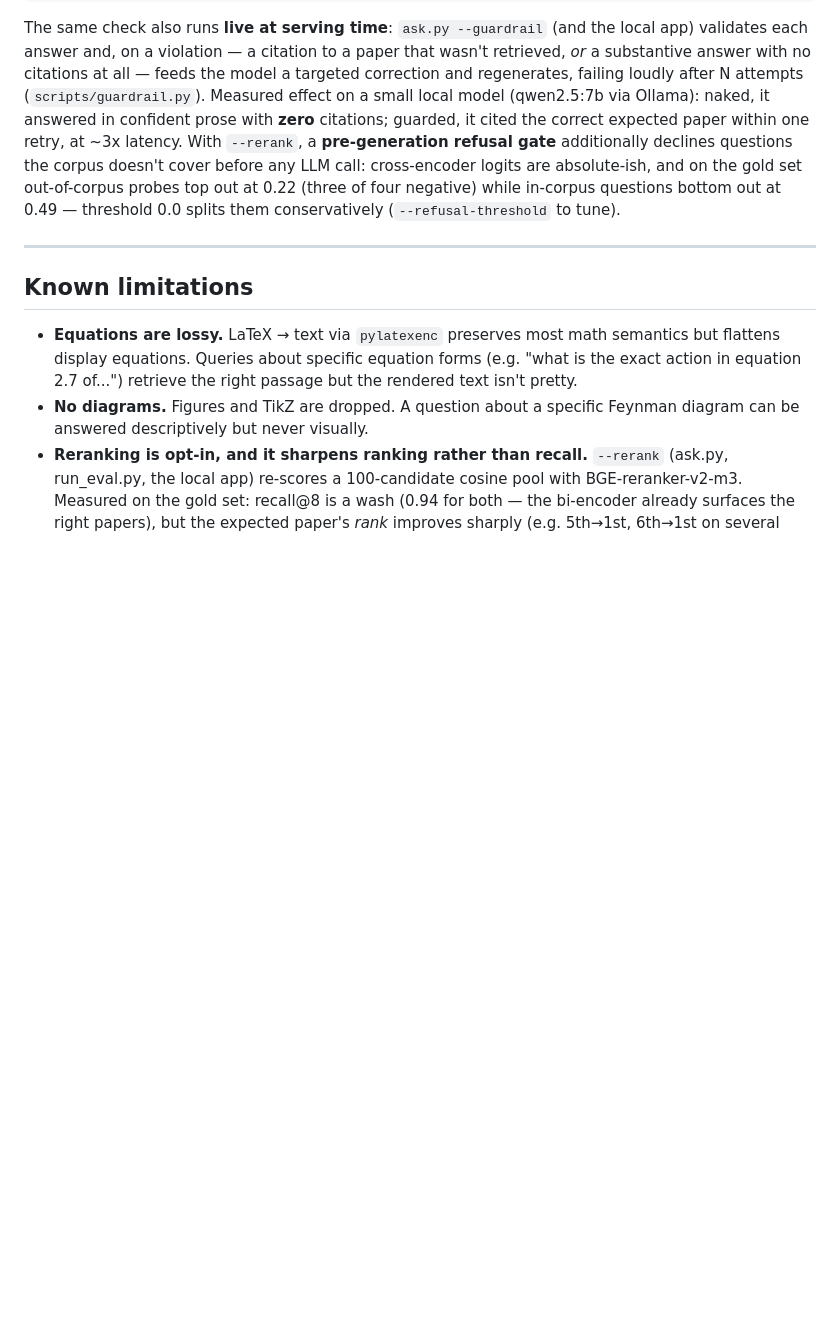
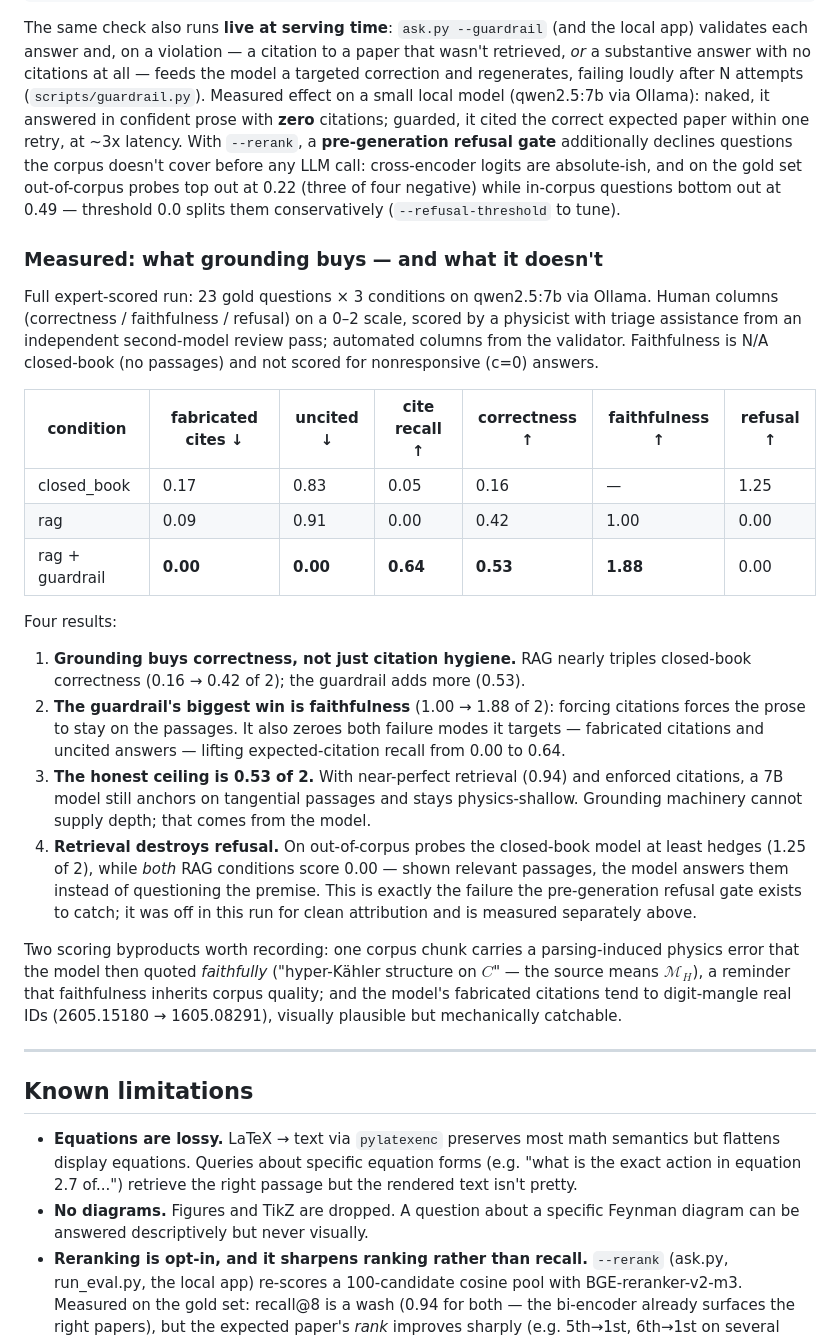
Before and after one commit to xingyang-yu/cyber-witten, a Markdown page: README.md, the part around the change. Rendered like a GitHub page; blank space fills up the shorter version.

Commit message:
README: publish the measured three-condition eval results
Full expert-scored run (23 questions x closed_book/rag/rag+guard on qwen2.5:7b, 0-2 scales, physicist-scored with second-model triage assistance). Headlines: RAG ~3x closed-book correctness (0.16->0.42), guardrail zeroes fabricated+uncited and lifts faithfulness to 1.88/2, honest ceiling 0.53/2 (grounding cannot supply physics depth), and retrieval destroys refusal on out-of-corpus probes (1.25 closed-book vs 0.00 for both RAG conditions) — the failure the pre-generation gate exists to catch. Also records two scoring byproducts: a parsing-induced corpus error faithfully quoted by the model, and digit-mangled fabricated citations.

Co-Authored-By: Claude Opus 4.8 (1M context) <noreply@anthropic.com>

```diff
--- a/README.md
+++ b/README.md
@@ -311,6 +311,25 @@ The generation step's whole promise is *grounding*: answer only from retrieved p
 
 The same check also runs **live at serving time**: `ask.py --guardrail` (and the local app) validates each answer and, on a violation — a citation to a paper that wasn't retrieved, *or* a substantive answer with no citations at all — feeds the model a targeted correction and regenerates, failing loudly after N attempts (`scripts/guardrail.py`). Measured effect on a small local model (qwen2.5:7b via Ollama): naked, it answered in confident prose with **zero** citations; guarded, it cited the correct expected paper within one retry, at ~3x latency. With `--rerank`, a **pre-generation refusal gate** additionally declines questions the corpus doesn't cover before any LLM call: cross-encoder logits are absolute-ish, and on the gold set out-of-corpus probes top out at 0.22 (three of four negative) while in-corpus questions bottom out at 0.49 — threshold 0.0 splits them conservatively (`--refusal-threshold` to tune).
 
+### Measured: what grounding buys — and what it doesn't
+
+Full expert-scored run: 23 gold questions × 3 conditions on qwen2.5:7b via Ollama. Human columns (correctness / faithfulness / refusal) on a 0–2 scale, scored by a physicist with triage assistance from an independent second-model review pass; automated columns from the validator. Faithfulness is N/A closed-book (no passages) and not scored for nonresponsive (c=0) answers.
+
+| condition | fabricated cites ↓ | uncited ↓ | cite recall ↑ | correctness ↑ | faithfulness ↑ | refusal ↑ |
+|---|---|---|---|---|---|---|
+| closed_book | 0.17 | 0.83 | 0.05 | 0.16 | — | 1.25 |
+| rag | 0.09 | 0.91 | 0.00 | 0.42 | 1.00 | 0.00 |
+| rag + guardrail | **0.00** | **0.00** | **0.64** | **0.53** | **1.88** | 0.00 |
+
+Four results:
+
+1. **Grounding buys correctness, not just citation hygiene.** RAG nearly triples closed-book correctness (0.16 → 0.42 of 2); the guardrail adds more (0.53).
+2. **The guardrail's biggest win is faithfulness** (1.00 → 1.88 of 2): forcing citations forces the prose to stay on the passages. It also zeroes both failure modes it targets — fabricated citations and uncited answers — lifting expected-citation recall from 0.00 to 0.64.
+3. **The honest ceiling is 0.53 of 2.** With near-perfect retrieval (0.94) and enforced citations, a 7B model still anchors on tangential passages and stays physics-shallow. Grounding machinery cannot supply depth; that comes from the model.
+4. **Retrieval destroys refusal.** On out-of-corpus probes the closed-book model at least hedges (1.25 of 2), while *both* RAG conditions score 0.00 — shown relevant passages, the model answers them instead of questioning the premise. This is exactly the failure the pre-generation refusal gate exists to catch; it was off in this run for clean attribution and is measured separately above.
+
+Two scoring byproducts worth recording: one corpus chunk carries a parsing-induced physics error that the model then quoted *faithfully* ("hyper-Kähler structure on $C$" — the source means $\mathcal{M}_H$), a reminder that faithfulness inherits corpus quality; and the model's fabricated citations tend to digit-mangle real IDs (2605.15180 → 1605.08291), visually plausible but mechanically catchable.
+
 ---
 
 ## Known limitations
```
